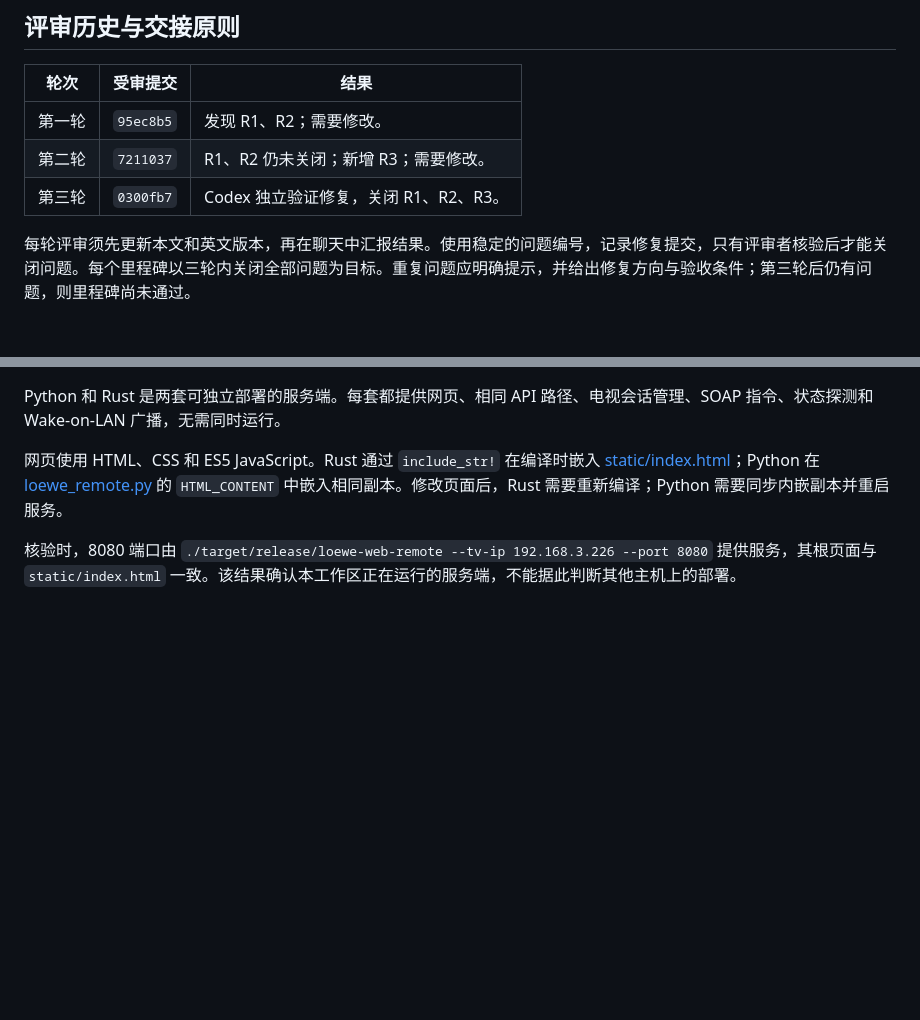
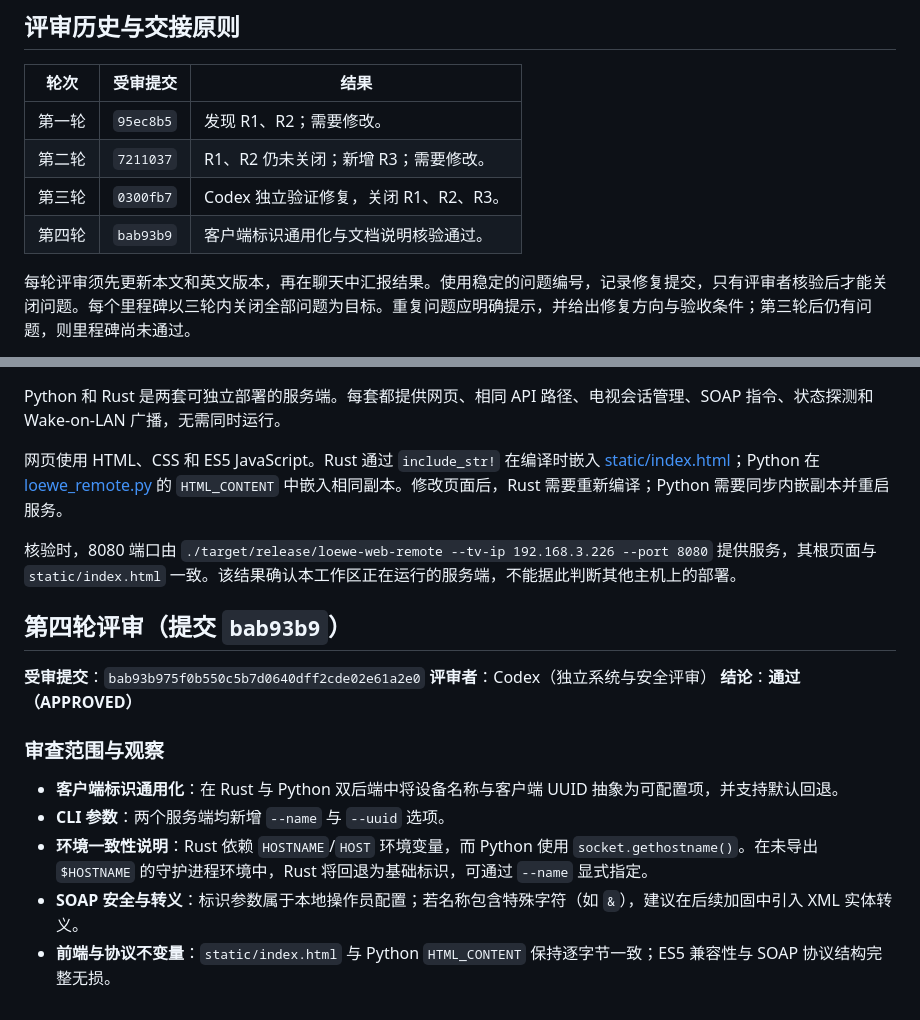
Before and after one commit to ItsLaurelNotYanny/loewe-web-remote, a Markdown page: CODE_REVIEW_cn.md, 2 parts joined by grey strips. Drawn GitHub-style; blank space fills up the shorter version.

```diff
--- a/CODE_REVIEW_cn.md
+++ b/CODE_REVIEW_cn.md
@@ -19,6 +19,7 @@
 | 第一轮 | `95ec8b5` | 发现 R1、R2；需要修改。 |
 | 第二轮 | `7211037` | R1、R2 仍未关闭；新增 R3；需要修改。 |
 | 第三轮 | `0300fb7` | Codex 独立验证修复，关闭 R1、R2、R3。 |
+| 第四轮 | `bab93b9` | 客户端标识通用化与文档说明核验通过。 |
 
 每轮评审须先更新本文和英文版本，再在聊天中汇报结果。使用稳定的问题编号，记录修复提交，只有评审者核验后才能关闭问题。每个里程碑以三轮内关闭全部问题为目标。重复问题应明确提示，并给出修复方向与验收条件；第三轮后仍有问题，则里程碑尚未通过。
 
@@ -94,3 +95,16 @@ Python 和 Rust 是两套可独立部署的服务端。每套都提供网页、
 网页使用 HTML、CSS 和 ES5 JavaScript。Rust 通过 `include_str!` 在编译时嵌入 [static/index.html](static/index.html)；Python 在 [loewe_remote.py](loewe_remote.py) 的 `HTML_CONTENT` 中嵌入相同副本。修改页面后，Rust 需要重新编译；Python 需要同步内嵌副本并重启服务。
 
 核验时，8080 端口由 `./target/release/loewe-web-remote --tv-ip 192.168.3.226 --port 8080` 提供服务，其根页面与 `static/index.html` 一致。该结果确认本工作区正在运行的服务端，不能据此判断其他主机上的部署。
+
+## 第四轮评审（提交 `bab93b9`）
+
+**受审提交**：`bab93b975f0b550c5b7d0640dff2cde02e61a2e0`
+**评审者**：Codex（独立系统与安全评审）
+**结论**：**通过（APPROVED）**
+
+### 审查范围与观察
+- **客户端标识通用化**：在 Rust 与 Python 双后端中将设备名称与客户端 UUID 抽象为可配置项，并支持默认回退。
+- **CLI 参数**：两个服务端均新增 `--name` 与 `--uuid` 选项。
+- **环境一致性说明**：Rust 依赖 `HOSTNAME`/`HOST` 环境变量，而 Python 使用 `socket.gethostname()`。在未导出 `$HOSTNAME` 的守护进程环境中，Rust 将回退为基础标识，可通过 `--name` 显式指定。
+- **SOAP 安全与转义**：标识参数属于本地操作员配置；若名称包含特殊字符（如 `&`），建议在后续加固中引入 XML 实体转义。
+- **前端与协议不变量**：`static/index.html` 与 Python `HTML_CONTENT` 保持逐字节一致；ES5 兼容性与 SOAP 协议结构完整无损。
```
Also changed, not shown: CODE_REVIEW.md (+14 -0 lines).
